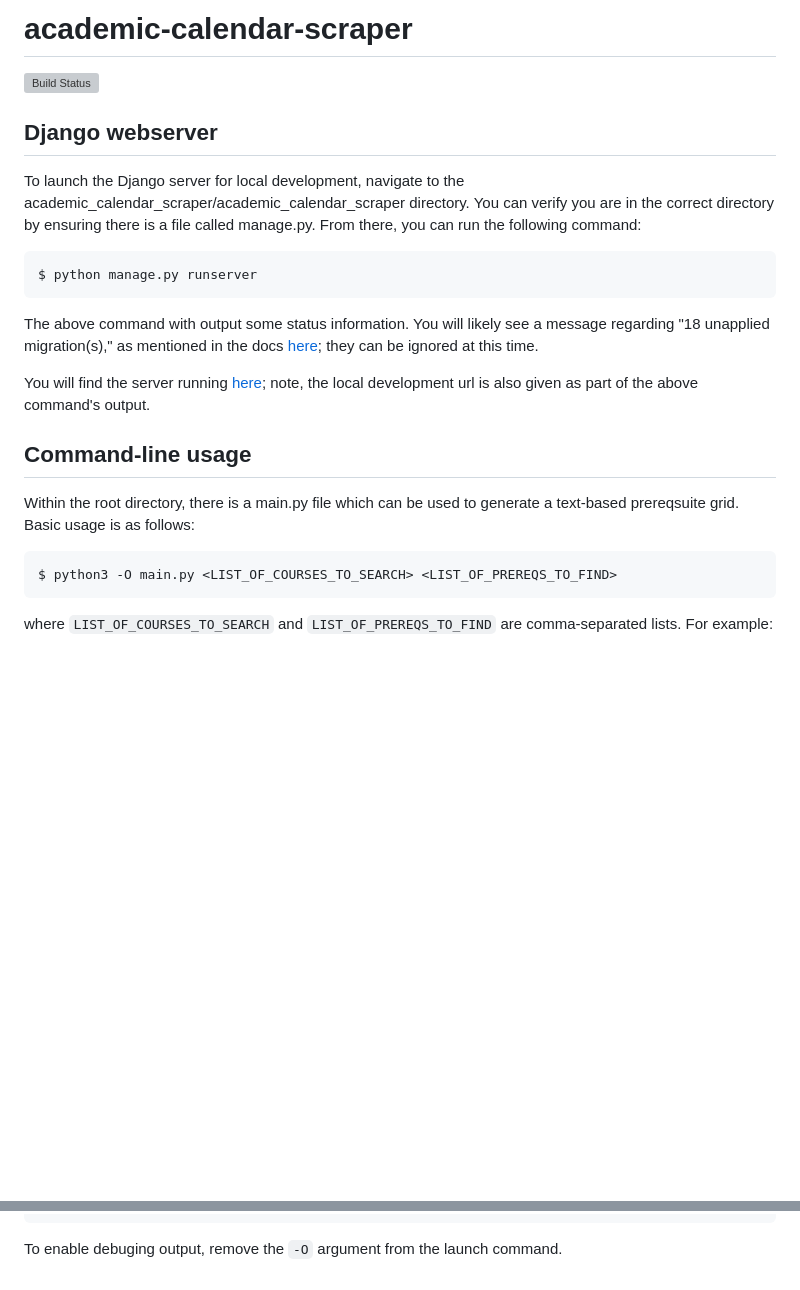
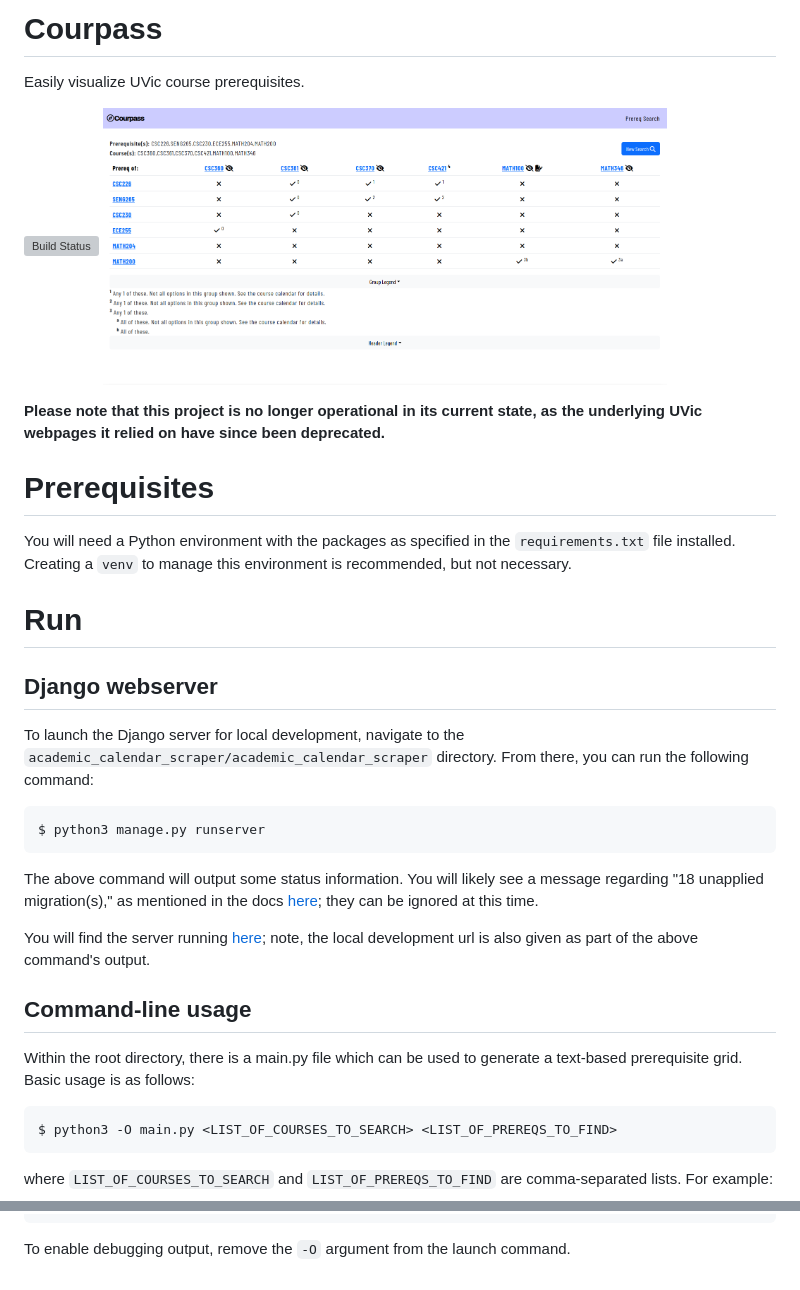
Before and after one commit to TeamBipartite/courpass, a Markdown page: README.md, 2 parts joined by grey strips. Rendered like a GitHub page; pictures changed too: docs/courpass_screenshot.png (added); blank space fills up the shorter version; grey boxes are pictures that could not be loaded.

Commit message:
COURPASS-45 update readme

````diff
--- a/README.md
+++ b/README.md
@@ -1,19 +1,31 @@
-# academic-calendar-scraper
+# Courpass
+Easily visualize UVic course prerequisites.
+
 [![Build Status](https://www.johnnyw.ca/jenkins/buildStatus/icon?job=academic-calendar-scraper%2Fcalendar-scrape-regression%2Fmain)](https://www.johnnyw.ca/jenkins/job/academic-calendar-scraper/job/calendar-scrape-regression/job/main/)
+<img src="docs/courpass_screenshot.png" width="75%">
 
+**Please note that this project is no longer operational in its current state,
+as the underlying UVic webpages it relied on have since been deprecated.**
+
+# Prerequisites
+You will need a Python environment with the packages as specified in the
+`requirements.txt` file installed. Creating a `venv` to manage this environment
+is recommended, but not necessary.
+
+# Run
 ## Django webserver
-To launch the Django server for local development, navigate to the academic_calendar_scraper/academic_calendar_scraper directory. You can verify you are in the correct directory by ensuring there is a file called manage.py. From there, you can run the following command:
+To launch the Django server for local development, navigate to the `academic_calendar_scraper/academic_calendar_scraper` directory. From there, you can run the following command:
 ```
-$ python manage.py runserver
+$ python3 manage.py runserver
 ```
 
-The above command with output some status information. You will likely see a message regarding "18 unapplied migration(s)," as mentioned in the docs [here](https://docs.djangoproject.com/en/4.2/intro/tutorial01/); they can be ignored at this time.
+The above command will output some status information. You will likely see a message regarding "18 unapplied migration(s)," as mentioned in the docs [here](https://docs.djangoproject.com/en/4.2/intro/tutorial01/); they can be ignored at this time.
 
 You will find the server running [here](http://127.0.0.1:8000/); note, the local development url is also given as part of the above command's output.
 
 ## Command-line usage
 
-Within the root directory, there is a main.py file which can be used to generate a text-based prereqsuite grid. Basic usage is as follows:
+Within the root directory, there is a main.py file which can be used to generate a text-based prerequisite grid. Basic usage is as follows:
 
 ```bash
 $ python3 -O main.py <LIST_OF_COURSES_TO_SEARCH> <LIST_OF_PREREQS_TO_FIND>
@@ -47,4 +59,4 @@ Grid legend:
               4 2: All of these.
 ```
 
-To enable debuging output, remove the `-O` argument from the launch command.
+To enable debugging output, remove the `-O` argument from the launch command.
````
